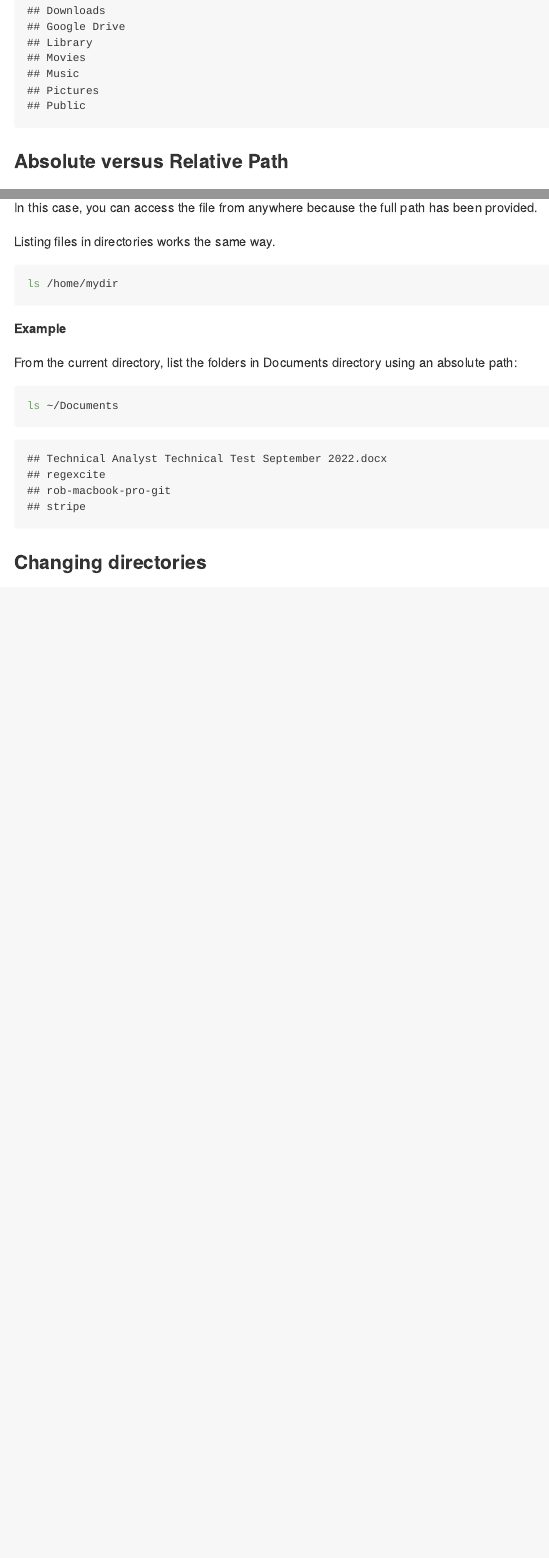
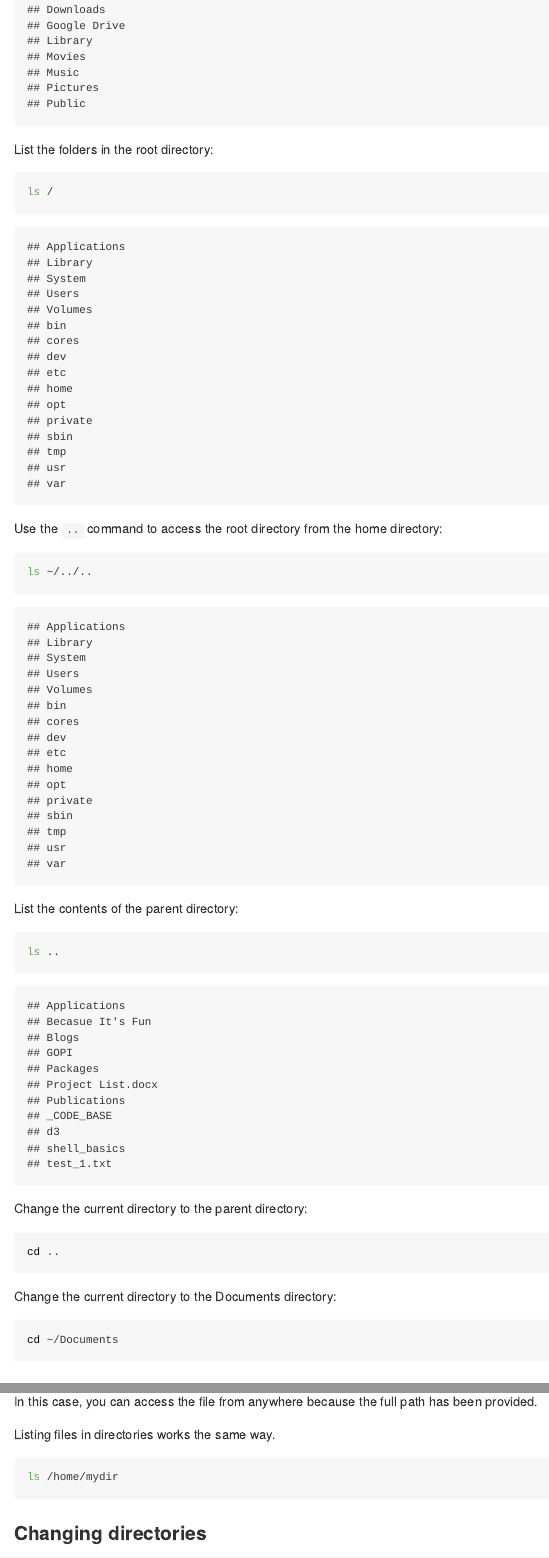
Before and after one commit to dataforyounz/shell_basics, an R Markdown document (shell_notes.Rmd): the page in a window 1100 px wide, from 700 px down before the commit and from 730 px down after it, so that both start at the same text, and a second part further down, joined at a grey line. The pictures show the output file shell_notes.md that the author committed with the source, drawn offline in the style of GitHub.

Commit message:
Changes to .md

````diff
--- a/shell_notes.Rmd
+++ b/shell_notes.Rmd
@@ -25,3 +26,23 @@
 ```{bash}
 ls ~
 ```
+List the folders in the root directory:
+```{bash}
+ls /
+```
+Use the ```..``` command to access the root directory from the home directory:
+```{bash}
+ls ~/../..
+```
+List the contents of the parent directory:
+```{bash}
+ls ..
+```
+Change the current directory to the parent directory:
+```{bash, eval = F}
+cd ..
+```
+Change the current directory to the Documents directory:
+```{bash, eval = F}
+cd ~/Documents
+```
@@ -45,14 +64,6 @@
 ```{bash, eval = F}
 ls /home/mydir
 ```
-
-**Example**
-
-From the current directory, list the folders in Documents directory using an absolute path:
-```{bash}
-ls ~/Documents
-```
-
 
 
 ### Changing directories
````
Also changed, not shown: shell_notes.md, shell_notes.Rmd (7 more changed lines).
